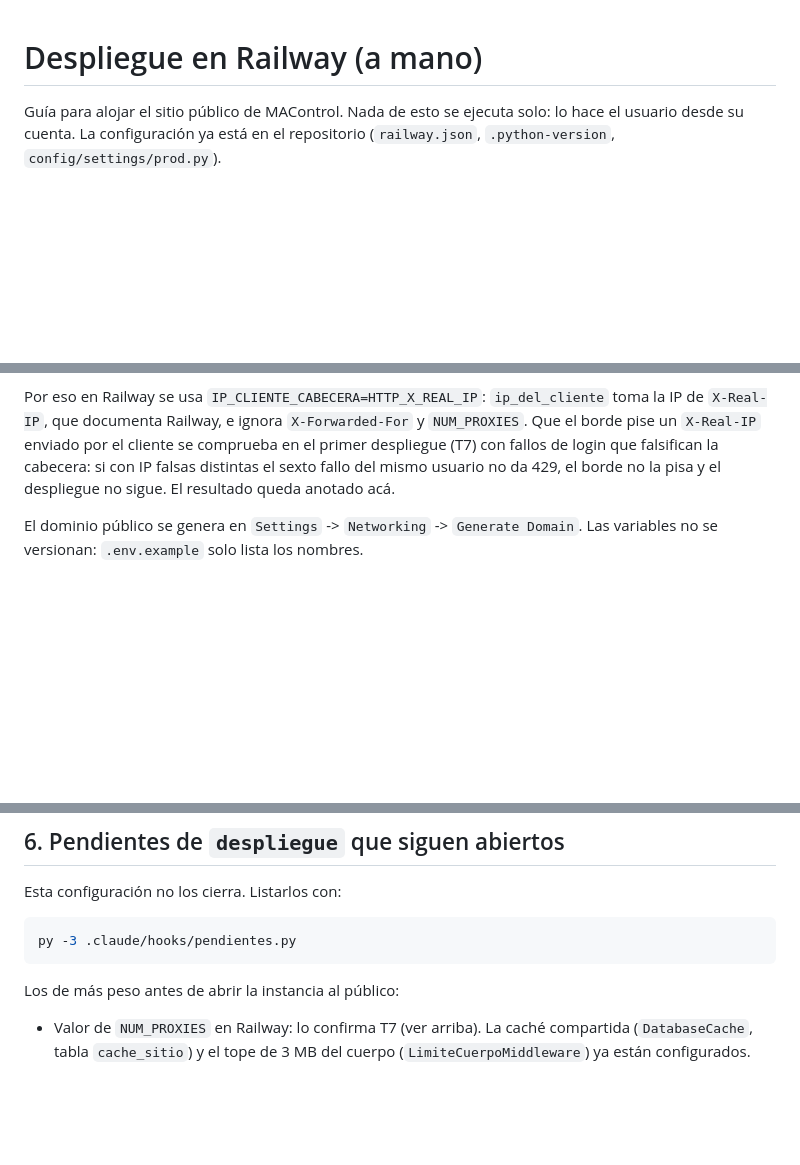
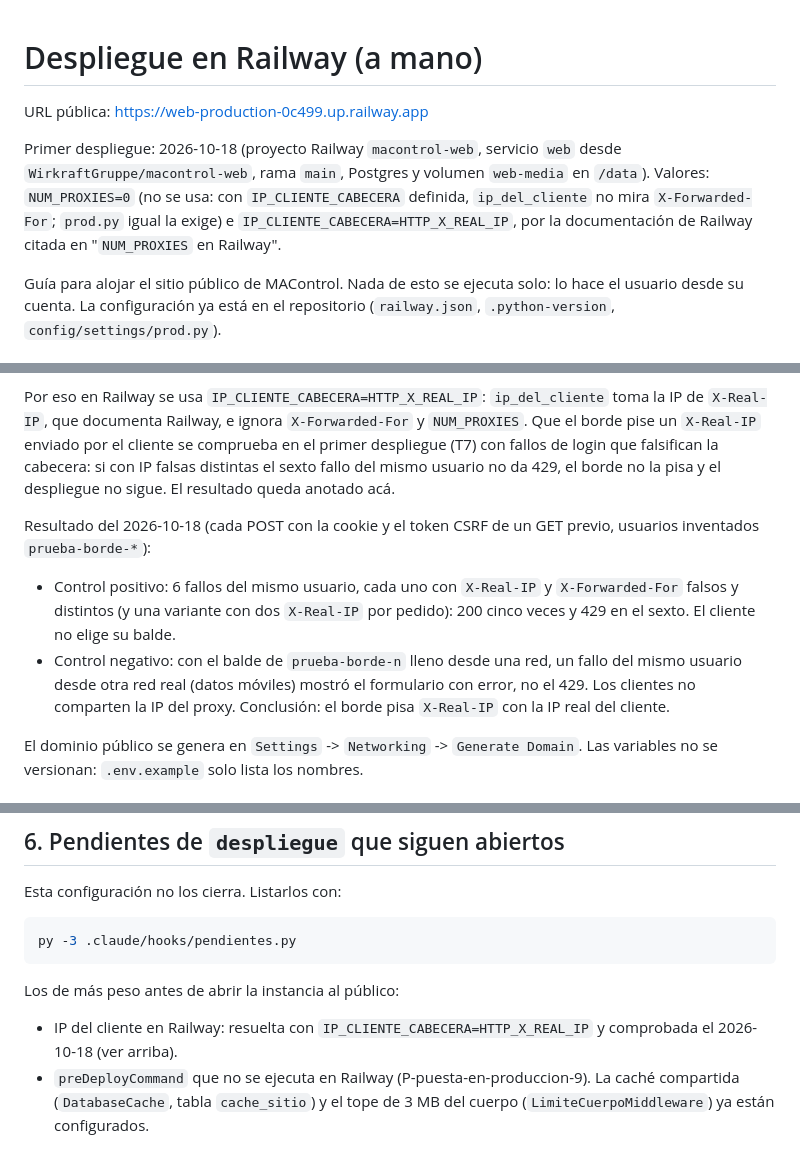
Before and after one commit to WirkraftGruppe/macontrol-web, a Markdown page: docs/despliegue.md, 3 parts joined by grey strips. Drawn GitHub-style; blank space fills up the shorter version.

Commit message:
T7: URL pública, valores de la IP del cliente y resultado de la prueba de X-Real-IP en despliegue.md
Co-Authored-By: Claude Opus 5.5 (1M context) <noreply@anthropic.com>

````diff
--- a/docs/despliegue.md
+++ b/docs/despliegue.md
@@ -1,4 +1,8 @@
 # Despliegue en Railway (a mano)
+
+URL pública: https://web-production-0c499.up.railway.app
+
+Primer despliegue: 2026-10-18 (proyecto Railway `macontrol-web`, servicio `web` desde `WirkraftGruppe/macontrol-web`, rama `main`, Postgres y volumen `web-media` en `/data`). Valores: `NUM_PROXIES=0` (no se usa: con `IP_CLIENTE_CABECERA` definida, `ip_del_cliente` no mira `X-Forwarded-For`; `prod.py` igual la exige) e `IP_CLIENTE_CABECERA=HTTP_X_REAL_IP`, por la documentación de Railway citada en "`NUM_PROXIES` en Railway".
 
 Guía para alojar el sitio público de MAControl. Nada de esto se ejecuta solo: lo hace el usuario desde su cuenta. La configuración ya está en el repositorio (`railway.json`, `.python-version`, `config/settings/prod.py`).
 
@@ -35,6 +39,11 @@ Variables de build (las lee `collectstatic` al importar `prod.py`): `DJANGO_ENV`
 
 Por eso en Railway se usa `IP_CLIENTE_CABECERA=HTTP_X_REAL_IP`: `ip_del_cliente` toma la IP de `X-Real-IP`, que documenta Railway, e ignora `X-Forwarded-For` y `NUM_PROXIES`. Que el borde pise un `X-Real-IP` enviado por el cliente se comprueba en el primer despliegue (T7) con fallos de login que falsifican la cabecera: si con IP falsas distintas el sexto fallo del mismo usuario no da 429, el borde no la pisa y el despliegue no sigue. El resultado queda anotado acá.
 
+Resultado del 2026-10-18 (cada POST con la cookie y el token CSRF de un GET previo, usuarios inventados `prueba-borde-*`):
+- Control positivo: 6 fallos del mismo usuario, cada uno con `X-Real-IP` y `X-Forwarded-For` falsos y distintos (y una variante con dos `X-Real-IP` por pedido): 200 cinco veces y 429 en el sexto. El cliente no elige su balde.
+- Control negativo: con el balde de `prueba-borde-n` lleno desde una red, un fallo del mismo usuario desde otra red real (datos móviles) mostró el formulario con error, no el 429. Los clientes no comparten la IP del proxy.
+Conclusión: el borde pisa `X-Real-IP` con la IP real del cliente.
+
 El dominio público se genera en `Settings` -> `Networking` -> `Generate Domain`. Las variables no se versionan: `.env.example` solo lista los nombres.
 
 ## 4. Volumen para `media/`
@@ -63,4 +72,5 @@ py -3 .claude/hooks/pendientes.py
 ```
 
 Los de más peso antes de abrir la instancia al público:
-- Valor de `NUM_PROXIES` en Railway: lo confirma T7 (ver arriba). La caché compartida (`DatabaseCache`, tabla `cache_sitio`) y el tope de 3 MB del cuerpo (`LimiteCuerpoMiddleware`) ya están configurados.
+- IP del cliente en Railway: resuelta con `IP_CLIENTE_CABECERA=HTTP_X_REAL_IP` y comprobada el 2026-10-18 (ver arriba).
+- `preDeployCommand` que no se ejecuta en Railway (P-puesta-en-produccion-9). La caché compartida (`DatabaseCache`, tabla `cache_sitio`) y el tope de 3 MB del cuerpo (`LimiteCuerpoMiddleware`) ya están configurados.
````
Also changed, not shown: other parts of docs/despliegue.md (+1 -1 lines).
